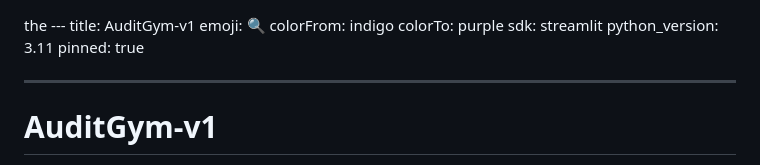
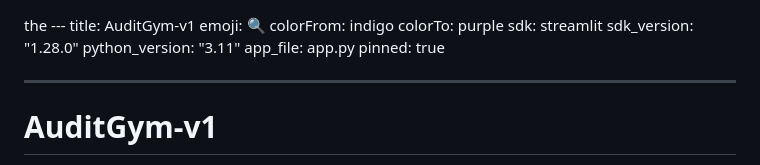
Before and after one commit to bhaveshdamani5-crypto/inventory-gym, a Markdown page: README.md, the part around the change. Drawn GitHub-style.

Commit message:
Fix: Add complete HF Space configuration (sdk_version and app_file)

```diff
--- a/README.md
+++ b/README.md
@@ -4,7 +4,9 @@ emoji: 🔍
 colorFrom: indigo
 colorTo: purple
 sdk: streamlit
-python_version: 3.11
+sdk_version: "1.28.0"
+python_version: "3.11"
+app_file: app.py
 pinned: true
 
 ---
```
